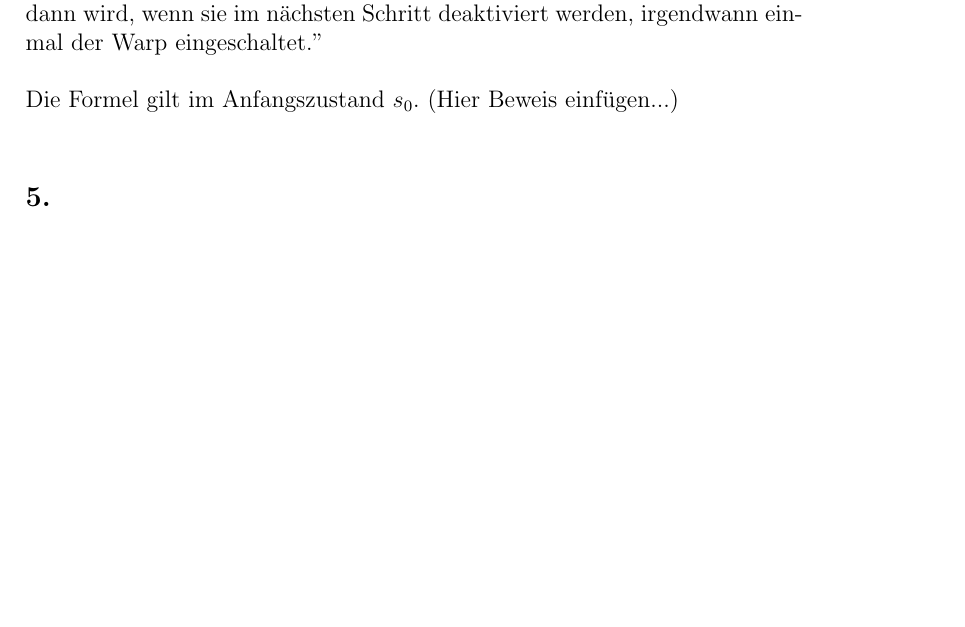
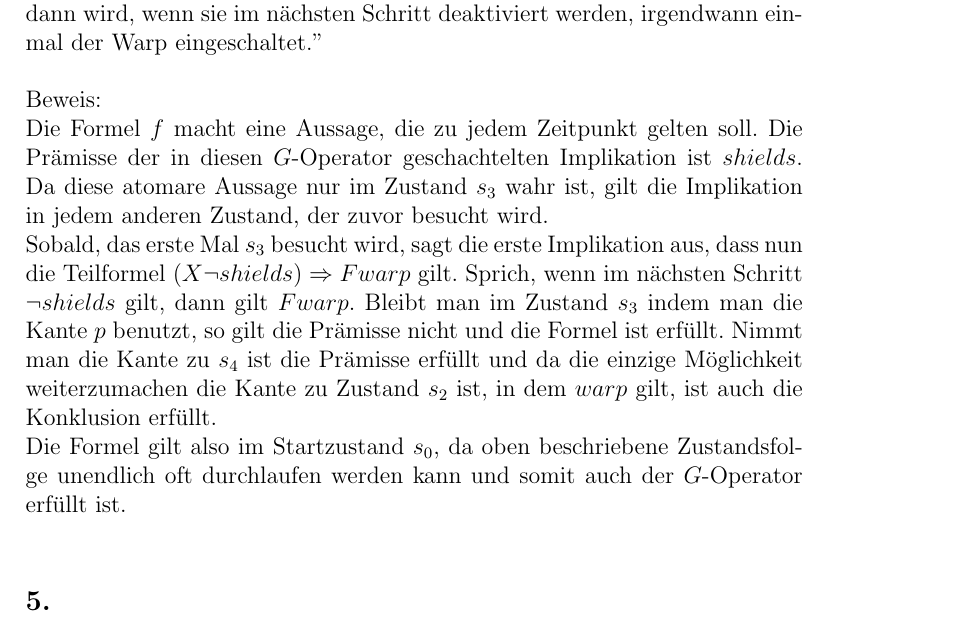
Before and after one commit to phoelzen/FGI2-2016-17, a LaTeX document (HA4/G-1-A-04-Goettsch_Hoelzen_Schmidt.tex): part of page 2 of 2 before the commit and part of page 2 of 3 after it, cut so that both start at the same text, the shorter picture padded with empty space. Compiled offline with pdfLaTeX.

Commit message:
Aufgabe 4.3.4 Beweis

```diff
--- a/HA4/G-1-A-04-Goettsch_Hoelzen_Schmidt.tex
+++ b/HA4/G-1-A-04-Goettsch_Hoelzen_Schmidt.tex
@@ -50,7 +50,10 @@ $Sat(warp) = \{s_2\}$\\
 
 Die Formel bedeutet: ``Folgendes gilt immer: Wenn die Schilde aktiv sind, dann wird, wenn sie im nächsten Schritt deaktiviert werden, irgendwann einmal der Warp eingeschaltet.''\\
 
-Die Formel gilt im Anfangszustand $s_0$. (Hier Beweis einfügen...)\\
+Beweis:\\
+Die Formel $f$ macht eine Aussage, die zu jedem Zeitpunkt gelten soll. Die Prämisse der in diesen $G$-Operator geschachtelten Implikation ist $shields$. Da diese atomare Aussage nur im Zustand $s_3$ wahr ist, gilt die Implikation in jedem anderen Zustand, der zuvor besucht wird.\\
+Sobald, das erste Mal $s_3$ besucht wird, sagt die erste Implikation aus, dass nun die Teilformel $(X \neg shields) \Rightarrow F warp$ gilt. Sprich, wenn im nächsten Schritt $\neg shields$ gilt, dann gilt $F warp$. Bleibt man im Zustand $s_3$ indem man die Kante $p$ benutzt, so gilt die Prämisse nicht und die Formel ist erfüllt. Nimmt man die Kante zu $s_4$ ist die Prämisse erfüllt und da die einzige Möglichkeit weiterzumachen die Kante zu Zustand $s_2$ ist, in dem $warp$ gilt, ist auch die Konklusion erfüllt.\\
+Die Formel gilt also im Startzustand $s_0$, da oben beschriebene Zustandsfolge unendlich oft durchlaufen werden kann und somit auch der $G$-Operator erfüllt ist.\\
 
 \subsection*{5.}
 Mehr Beweise...\\
```
Also changed, not shown: HA4/G-1-A-04-Goettsch_Hoelzen_Schmidt.pdf, 2 other files.
